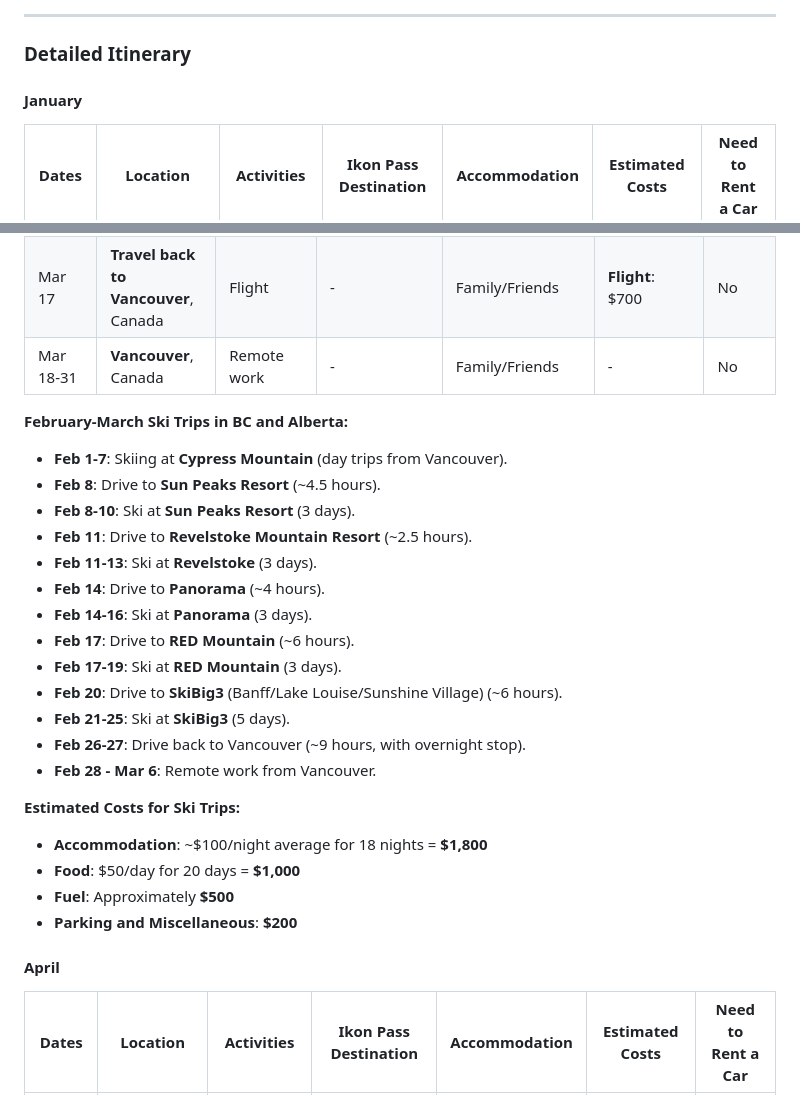
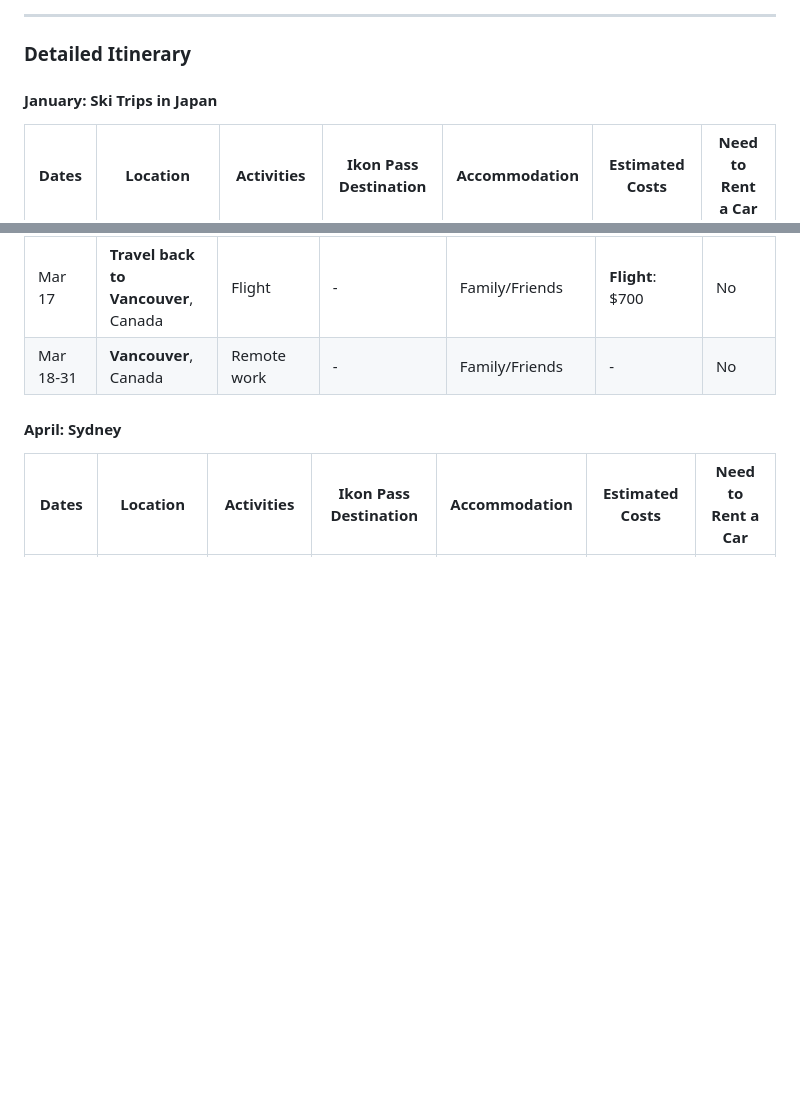
Before and after one commit to trumanhung/trumanhung.github.io, a Markdown page: 2025_ski_itinerary.md, 2 parts joined by grey strips. GitHub-like rendering; blank space fills up the shorter version.

```diff
--- a/2025_ski_itinerary.md
+++ b/2025_ski_itinerary.md
@@ -8,7 +8,7 @@
 
 ### **Detailed Itinerary**
 
-#### **January**
+#### **January: Ski Trips in Japan**
 
 | Dates         | Location                                | Activities                          | Ikon Pass Destination | Accommodation       | Estimated Costs                | Need to Rent a Car |
 |---------------|-----------------------------------------|-------------------------------------|-----------------------|---------------------|--------------------------------|--------------------|
@@ -30,30 +47,7 @@
 | Mar 17        | **Travel back to Vancouver**, Canada      | Flight                              | -                     | Family/Friends      | **Flight**: $700               | No                 |
 | Mar 18-31     | **Vancouver**, Canada                     | Remote work                         | -                     | Family/Friends      | -                              | No                 |
 
-**February-March Ski Trips in BC and Alberta:**
-
-- **Feb 1-7**: Skiing at **Cypress Mountain** (day trips from Vancouver).
-- **Feb 8**: Drive to **Sun Peaks Resort** (~4.5 hours).
-- **Feb 8-10**: Ski at **Sun Peaks Resort** (3 days).
-- **Feb 11**: Drive to **Revelstoke Mountain Resort** (~2.5 hours).
-- **Feb 11-13**: Ski at **Revelstoke** (3 days).
-- **Feb 14**: Drive to **Panorama** (~4 hours).
-- **Feb 14-16**: Ski at **Panorama** (3 days).
-- **Feb 17**: Drive to **RED Mountain** (~6 hours).
-- **Feb 17-19**: Ski at **RED Mountain** (3 days).
-- **Feb 20**: Drive to **SkiBig3** (Banff/Lake Louise/Sunshine Village) (~6 hours).
-- **Feb 21-25**: Ski at **SkiBig3** (5 days).
-- **Feb 26-27**: Drive back to Vancouver (~9 hours, with overnight stop).
-- **Feb 28 - Mar 6**: Remote work from Vancouver.
-
-**Estimated Costs for Ski Trips:**
-
-- **Accommodation**: ~$100/night average for 18 nights = **$1,800**
-- **Food**: $50/day for 20 days = **$1,000**
-- **Fuel**: Approximately **$500**
-- **Parking and Miscellaneous**: **$200**
-
-#### **April**
+#### **April: Sydney**
 
 | Dates         | Location                          | Activities                | Ikon Pass Destination | Accommodation     | Estimated Costs                | Need to Rent a Car |
 |---------------|-----------------------------------|---------------------------|-----------------------|-------------------|--------------------------------|--------------------|
```
Also changed, not shown: other parts of 2025_ski_itinerary.md (+19 -2 lines).
